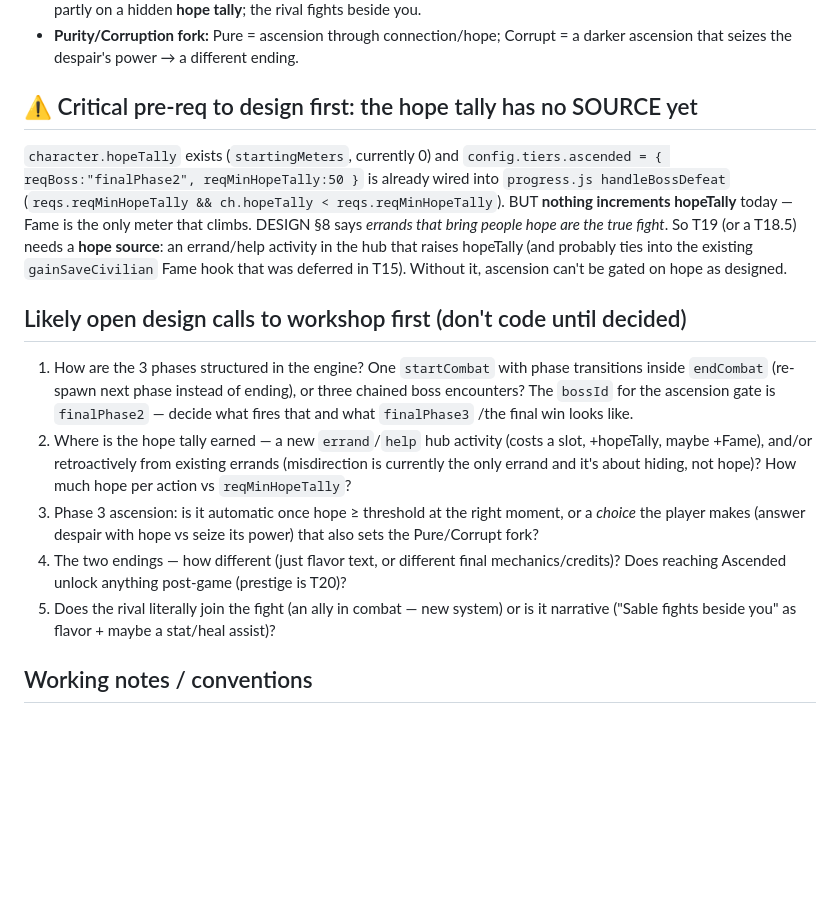
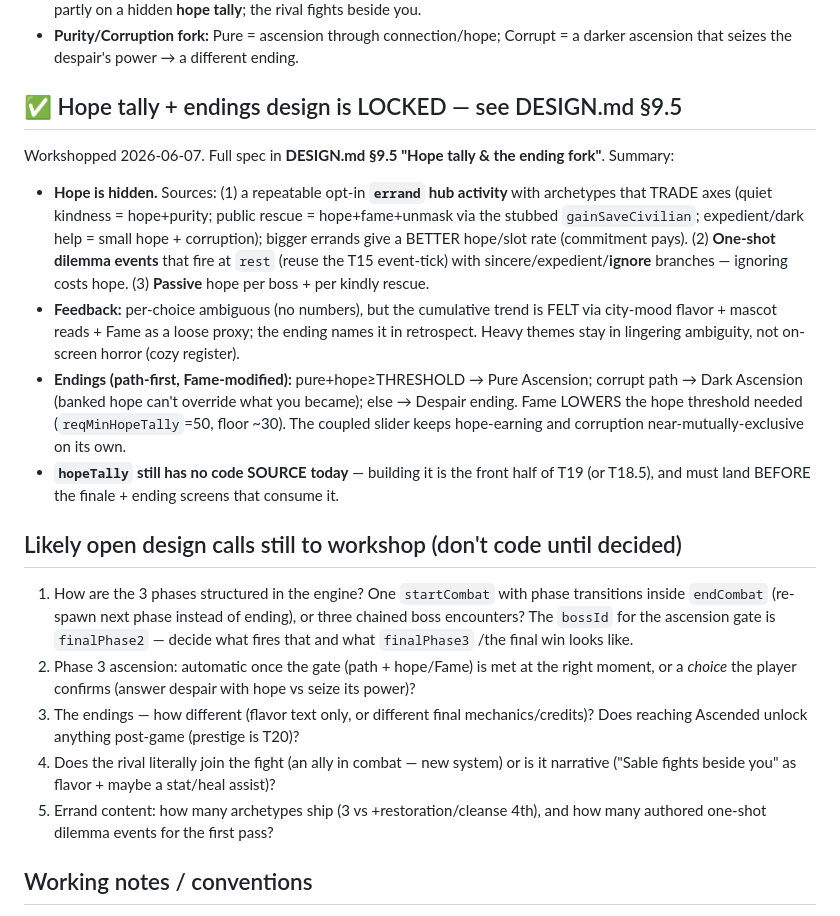
Before and after one commit to shirleyleng/magical-exe, a Markdown page: NEXT_SESSION.md, the part around the change. Rendered like a GitHub page; blank space fills up the shorter version.

```diff
--- a/NEXT_SESSION.md
+++ b/NEXT_SESSION.md
@@ -23,31 +23,39 @@ The finale. A 3-phase fight + the Awakened→Ascended tier + a Purity/Corruption
 - **Purity/Corruption fork:** Pure = ascension through connection/hope; Corrupt = a darker
   ascension that seizes the despair's power → a different ending.
 
-## ⚠️ Critical pre-req to design first: the hope tally has no SOURCE yet
+## ✅ Hope tally + endings design is LOCKED — see DESIGN.md §9.5
 
-`character.hopeTally` exists (`startingMeters`, currently 0) and `config.tiers.ascended =
-{ reqBoss:"finalPhase2", reqMinHopeTally:50 }` is already wired into `progress.js handleBossDefeat`
-(`reqs.reqMinHopeTally && ch.hopeTally < reqs.reqMinHopeTally`). BUT **nothing increments
-hopeTally** today — Fame is the only meter that climbs. DESIGN §8 says *errands that bring people
-hope are the true fight*. So T19 (or a T18.5) needs a **hope source**: an errand/help activity in
-the hub that raises hopeTally (and probably ties into the existing `gainSaveCivilian` Fame hook
-that was deferred in T15). Without it, ascension can't be gated on hope as designed.
+Workshopped 2026-06-07. Full spec in **DESIGN.md §9.5 "Hope tally & the ending fork"**. Summary:
+- **Hope is hidden.** Sources: (1) a repeatable opt-in **`errand` hub activity** with archetypes
+  that TRADE axes (quiet kindness = hope+purity; public rescue = hope+fame+unmask via the stubbed
+  `gainSaveCivilian`; expedient/dark help = small hope + corruption); bigger errands give a BETTER
+  hope/slot rate (commitment pays). (2) **One-shot dilemma events** that fire at `rest` (reuse the
+  T15 event-tick) with sincere/expedient/**ignore** branches — ignoring costs hope. (3) **Passive**
+  hope per boss + per kindly rescue.
+- **Feedback:** per-choice ambiguous (no numbers), but the cumulative trend is FELT via city-mood
+  flavor + mascot reads + Fame as a loose proxy; the ending names it in retrospect. Heavy themes
+  stay in lingering ambiguity, not on-screen horror (cozy register).
+- **Endings (path-first, Fame-modified):** pure+hope≥THRESHOLD → Pure Ascension; corrupt path →
+  Dark Ascension (banked hope can't override what you became); else → Despair ending. Fame LOWERS
+  the hope threshold needed (`reqMinHopeTally`=50, floor ~30). The coupled slider keeps hope-earning
+  and corruption near-mutually-exclusive on its own.
+- **`hopeTally` still has no code SOURCE today** — building it is the front half of T19 (or T18.5),
+  and must land BEFORE the finale + ending screens that consume it.
 
-## Likely open design calls to workshop first (don't code until decided)
+## Likely open design calls still to workshop (don't code until decided)
 
 1. How are the 3 phases structured in the engine? One `startCombat` with phase transitions inside
    `endCombat` (re-spawn next phase instead of ending), or three chained boss encounters? The
    `bossId` for the ascension gate is `finalPhase2` — decide what fires that and what `finalPhase3`
    /the final win looks like.
-2. Where is the hope tally earned — a new `errand`/`help` hub activity (costs a slot, +hopeTally,
-   maybe +Fame), and/or retroactively from existing errands (misdirection is currently the only
-   errand and it's about hiding, not hope)? How much hope per action vs `reqMinHopeTally`?
-3. Phase 3 ascension: is it automatic once hope ≥ threshold at the right moment, or a *choice* the
-   player makes (answer despair with hope vs seize its power) that also sets the Pure/Corrupt fork?
-4. The two endings — how different (just flavor text, or different final mechanics/credits)? Does
+2. Phase 3 ascension: automatic once the gate (path + hope/Fame) is met at the right moment, or a
+   *choice* the player confirms (answer despair with hope vs seize its power)?
+3. The endings — how different (flavor text only, or different final mechanics/credits)? Does
    reaching Ascended unlock anything post-game (prestige is T20)?
-5. Does the rival literally join the fight (an ally in combat — new system) or is it narrative
+4. Does the rival literally join the fight (an ally in combat — new system) or is it narrative
    ("Sable fights beside you" as flavor + maybe a stat/heal assist)?
+5. Errand content: how many archetypes ship (3 vs +restoration/cleanse 4th), and how many authored
+   one-shot dilemma events for the first pass?
 
 ## Working notes / conventions
 
```
Also changed, not shown: docs/DESIGN.md (+46 -0 lines).
